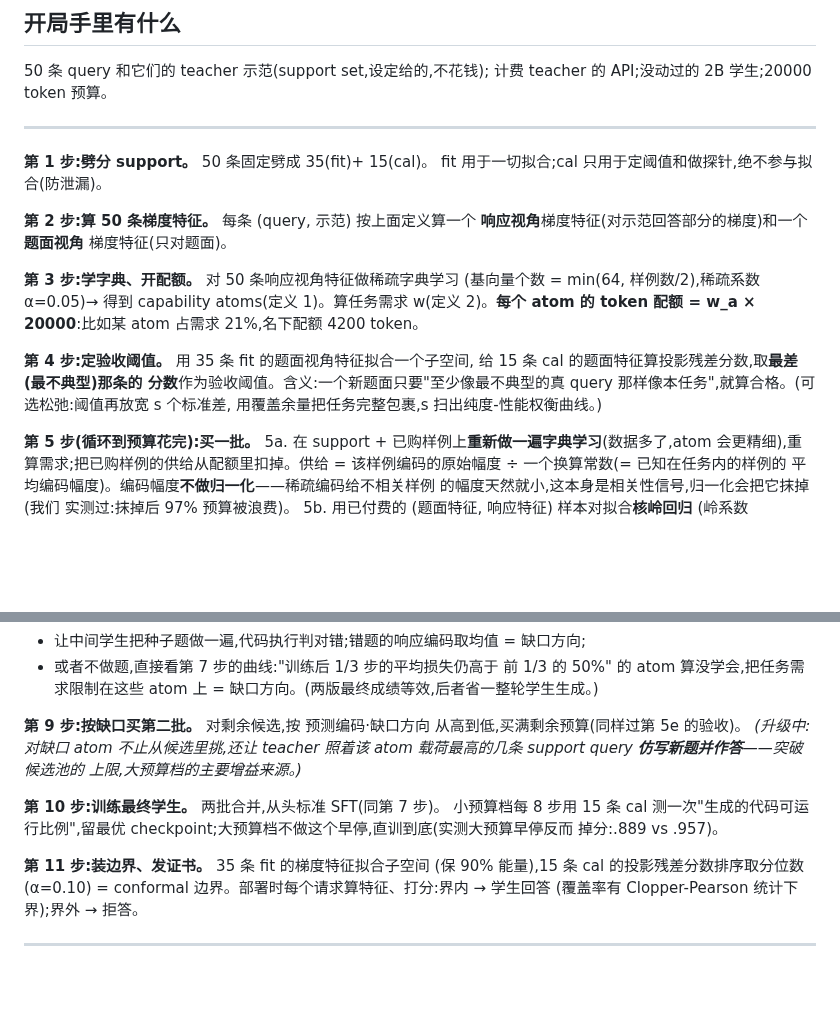
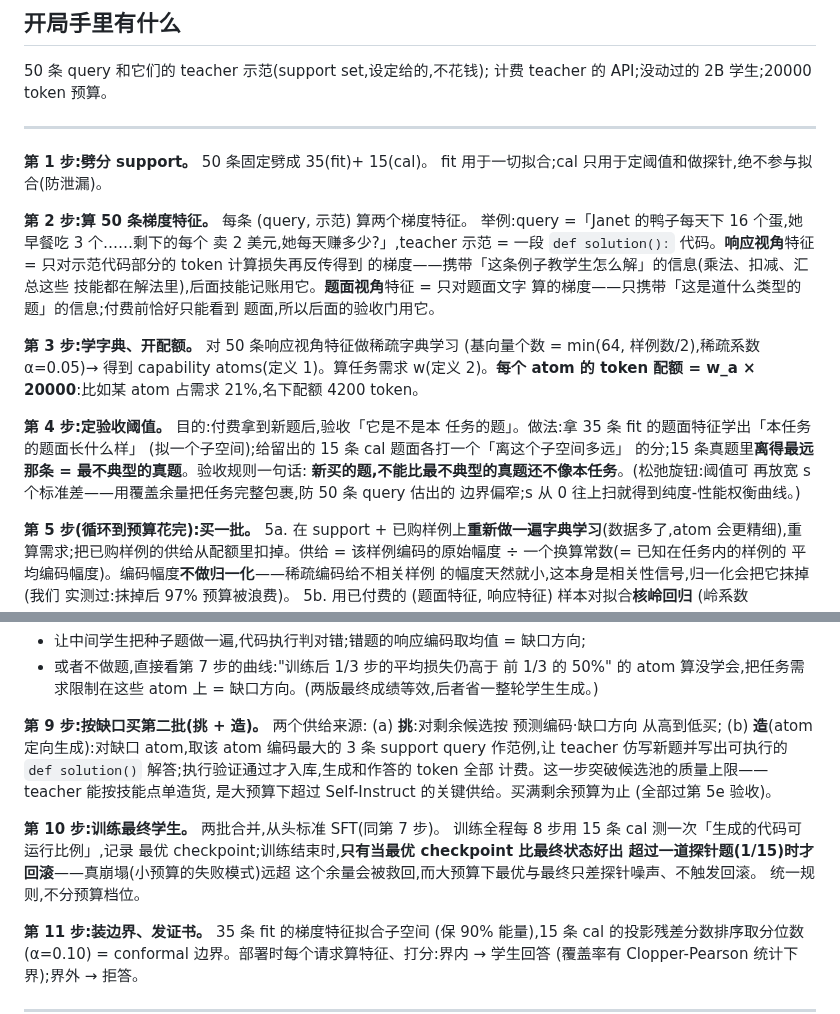
Before and after one commit to XueqiC/tc_code, a Markdown page: docs/method-v1-walkthrough-zh.md, 2 parts joined by grey strips. GitHub-like rendering; blank space fills up the shorter version.

Commit message:
walkthrough: dual-view example, gate restatement, atomgen step, uniform stop
Co-Authored-By: Claude Fable 5 <noreply@anthropic.com>

```diff
--- a/docs/method-v1-walkthrough-zh.md
+++ b/docs/method-v1-walkthrough-zh.md
@@ -36,9 +36,14 @@
 **第 1 步:劈分 support。** 50 条固定劈成 35(fit)+ 15(cal)。
 fit 用于一切拟合;cal 只用于定阈值和做探针,绝不参与拟合(防泄漏)。
 
-**第 2 步:算 50 条梯度特征。** 每条 (query, 示范) 按上面定义算一个
-**响应视角**梯度特征(对示范回答部分的梯度)和一个 **题面视角**
-梯度特征(只对题面)。
+**第 2 步:算 50 条梯度特征。** 每条 (query, 示范) 算两个梯度特征。
+举例:query =「Janet 的鸭子每天下 16 个蛋,她早餐吃 3 个……剩下的每个
+卖 2 美元,她每天赚多少?」,teacher 示范 = 一段 `def solution():`
+代码。**响应视角**特征 = 只对示范代码部分的 token 计算损失再反传得到
+的梯度——携带「这条例子教学生怎么解」的信息(乘法、扣减、汇总这些
+技能都在解法里),后面技能记账用它。**题面视角**特征 = 只对题面文字
+算的梯度——只携带「这是道什么类型的题」的信息;付费前恰好只能看到
+题面,所以后面的验收门用它。
 
 **第 3 步:学字典、开配额。** 对 50 条响应视角特征做稀疏字典学习
 (基向量个数 = min(64, 样例数/2),稀疏系数 α=0.05)→ 得到
@@ -46,11 +51,13 @@ capability atoms(定义 1)。算任务需求 w(定义 2)。**每个 atom 的
 token 配额 = w_a × 20000**:比如某 atom 占需求 21%,名下配额 4200
 token。
 
-**第 4 步:定验收阈值。** 用 35 条 fit 的题面视角特征拟合一个子空间,
-给 15 条 cal 的题面特征算投影残差分数,取**最差(最不典型)那条的
-分数**作为验收阈值。含义:一个新题面只要"至少像最不典型的真 query
-那样像本任务",就算合格。(可选松弛:阈值再放宽 s 个标准差,
-用覆盖余量把任务完整包裹,s 扫出纯度-性能权衡曲线。)
+**第 4 步:定验收阈值。** 目的:付费拿到新题后,验收「它是不是本
+任务的题」。做法:拿 35 条 fit 的题面特征学出「本任务的题面长什么样」
+(拟一个子空间);给留出的 15 条 cal 题面各打一个「离这个子空间多远」
+的分;15 条真题里**离得最远那条 = 最不典型的真题**。验收规则一句话:
+**新买的题,不能比最不典型的真题还不像本任务**。(松弛旋钮:阈值可
+再放宽 s 个标准差——用覆盖余量把任务完整包裹,防 50 条 query 估出的
+边界偏窄;s 从 0 往上扫就得到纯度-性能权衡曲线。)
 
 **第 5 步(循环到预算花完):买一批。**
 5a. 在 support + 已购样例上**重新做一遍字典学习**(数据多了,atom
@@ -93,16 +100,21 @@ token。
   前 1/3 的 50%" 的 atom 算没学会,把任务需求限制在这些 atom 上
   = 缺口方向。(两版最终成绩等效,后者省一整轮学生生成。)
 
-**第 9 步:按缺口买第二批。** 对剩余候选,按 预测编码·缺口方向
-从高到低,买满剩余预算(同样过第 5e 的验收)。
-*(升级中:对缺口 atom 不止从候选里挑,还让 teacher 照着该 atom
-载荷最高的几条 support query **仿写新题并作答**——突破候选池的
-上限,大预算档的主要增益来源。)*
+**第 9 步:按缺口买第二批(挑 + 造)。** 两个供给来源:
+(a) **挑**:对剩余候选按 预测编码·缺口方向 从高到低买;
+(b) **造**(atom 定向生成):对缺口 atom,取该 atom 编码最大的 3 条
+support query 作范例,让 teacher 仿写新题并写出可执行的
+`def solution()` 解答;执行验证通过才入库,生成和作答的 token 全部
+计费。这一步突破候选池的质量上限——teacher 能按技能点单造货,
+是大预算下超过 Self-Instruct 的关键供给。买满剩余预算为止
+(全部过第 5e 验收)。
 
 **第 10 步:训练最终学生。** 两批合并,从头标准 SFT(同第 7 步)。
-小预算档每 8 步用 15 条 cal 测一次"生成的代码可运行比例",留最优
-checkpoint;大预算档不做这个早停,直训到底(实测大预算早停反而
-掉分:.889 vs .957)。
+训练全程每 8 步用 15 条 cal 测一次「生成的代码可运行比例」,记录
+最优 checkpoint;训练结束时,**只有当最优 checkpoint 比最终状态好出
+超过一道探针题(1/15)时才回滚**——真崩塌(小预算的失败模式)远超
+这个余量会被救回,而大预算下最优与最终只差探针噪声、不触发回滚。
+统一规则,不分预算档位。
 
 **第 11 步:装边界、发证书。** 35 条 fit 的梯度特征拟合子空间
 (保 90% 能量),15 条 cal 的投影残差分数排序取分位数(α=0.10)
```
